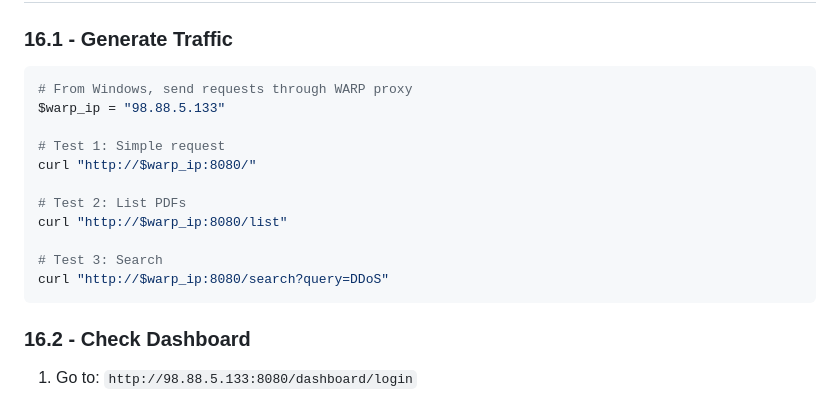
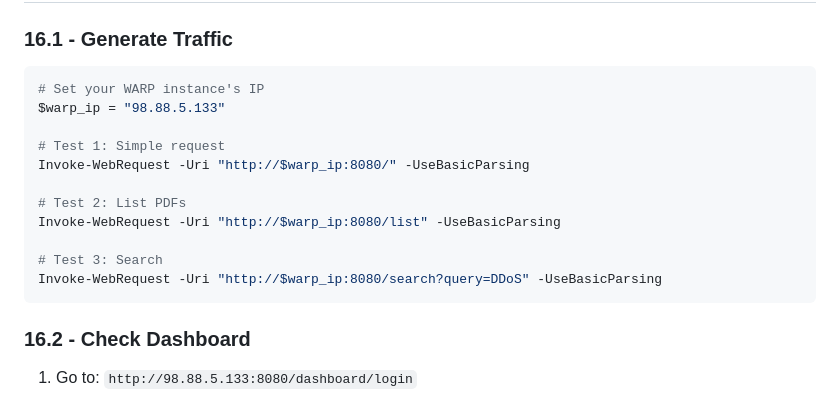
Before and after one commit to sanil0/Project_final, a Markdown page: DEPLOYMENT_GUIDE_TARGET_INSTANCE.md, the part around one of its changes. GitHub-like rendering.

````diff
--- a/DEPLOYMENT_GUIDE_TARGET_INSTANCE.md
+++ b/DEPLOYMENT_GUIDE_TARGET_INSTANCE.md
@@ -290,17 +293,17 @@ docker-compose ps
 
 ### **16.1 - Generate Traffic**
 ```powershell
-# From Windows, send requests through WARP proxy
+# Set your WARP instance's IP
 $warp_ip = "98.88.5.133"
 
 # Test 1: Simple request
-curl "http://$warp_ip:8080/"
+Invoke-WebRequest -Uri "http://$warp_ip:8080/" -UseBasicParsing
 
 # Test 2: List PDFs
-curl "http://$warp_ip:8080/list"
+Invoke-WebRequest -Uri "http://$warp_ip:8080/list" -UseBasicParsing
 
 # Test 3: Search
-curl "http://$warp_ip:8080/search?query=DDoS"
+Invoke-WebRequest -Uri "http://$warp_ip:8080/search?query=DDoS" -UseBasicParsing
 ```
 
 ### **16.2 - Check Dashboard**
````
Also changed, not shown: other parts of DEPLOYMENT_GUIDE_TARGET_INSTANCE.md (+23 -20 lines).
